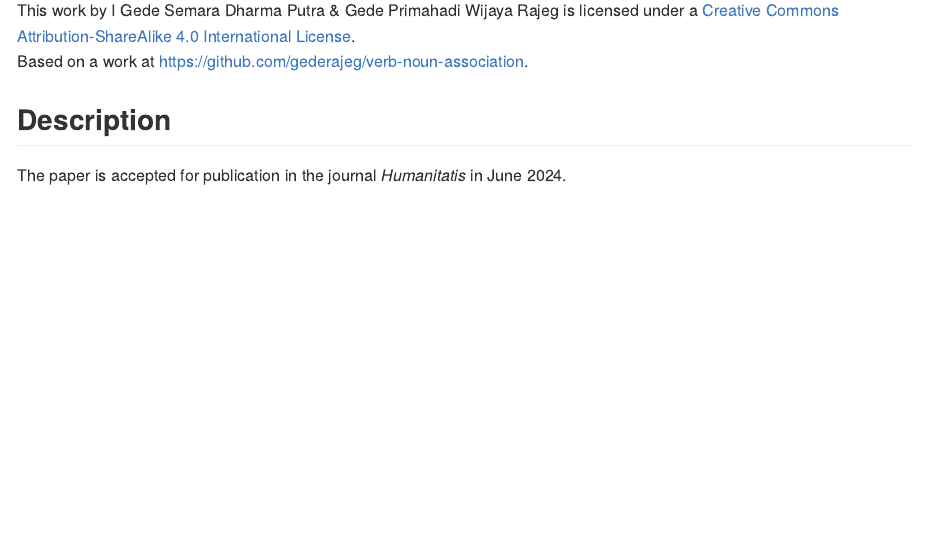
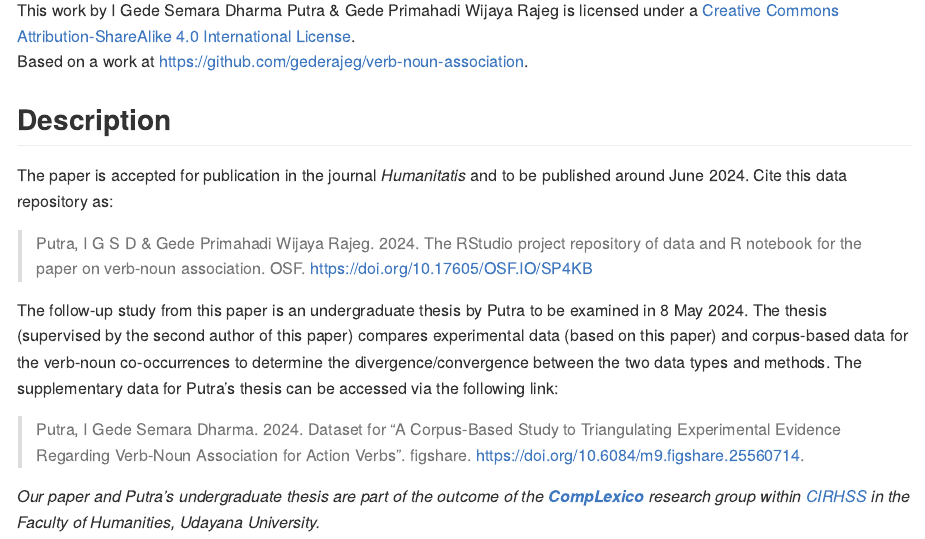
Before and after one commit to gederajeg/verb-noun-association, an R Markdown document (README.Rmd): the page in a window 1100 px wide, from 250 px down. Rendered offline with R 4.5, knitr and Pandoc, with nearby package versions; badge pictures from the web are left out.

Commit message:
Update README.

```diff
--- a/README.Rmd
+++ b/README.Rmd
@@ -17,10 +17,18 @@ knitr::opts_chunk$set(
 
 <!-- badges: start -->
 
-<a rel="license" href="http://creativecommons.org/licenses/by-sa/4.0/"><img src="https://i.creativecommons.org/l/by-sa/4.0/88x31.png" alt="Creative Commons License" style="border-width:0"/></a><br />This [work]{xmlns:dct="http://purl.org/dc/terms/" href="http://purl.org/dc/dcmitype/Dataset" rel="dct:type"} by [I Gede Semara Dharma Putra & Gede Primahadi Wijaya Rajeg]{xmlns:cc="http://creativecommons.org/ns#" property="cc:attributionName"} is licensed under a <a rel="license" href="http://creativecommons.org/licenses/by-sa/4.0/">Creative Commons Attribution-ShareAlike 4.0 International License</a>.<br />Based on a work at <a xmlns:dct="http://purl.org/dc/terms/" href="https://github.com/gederajeg/verb-noun-association" rel="dct:source">https://github.com/gederajeg/verb-noun-association</a>.
+<a rel="license" href="http://creativecommons.org/licenses/by-sa/4.0/"><img src="https://i.creativecommons.org/l/by-sa/4.0/88x31.png" alt="Creative Commons License" style="border-width:0"/></a> [![](https://img.shields.io/badge/doi-10.17605/OSF.IO/SP4KB-lightblue.svg)](https://doi.org/10.17605/OSF.IO/SP4KB) <br />This [work]{xmlns:dct="http://purl.org/dc/terms/" href="http://purl.org/dc/dcmitype/Dataset" rel="dct:type"} by [I Gede Semara Dharma Putra & Gede Primahadi Wijaya Rajeg]{xmlns:cc="http://creativecommons.org/ns#" property="cc:attributionName"} is licensed under a <a rel="license" href="http://creativecommons.org/licenses/by-sa/4.0/">Creative Commons Attribution-ShareAlike 4.0 International License</a>.<br />Based on a work at <a xmlns:dct="http://purl.org/dc/terms/" href="https://github.com/gederajeg/verb-noun-association" rel="dct:source">https://github.com/gederajeg/verb-noun-association</a>.
 
 <!-- badges: end -->
 
 ## Description
 
-The paper is accepted for publication in the journal *Humanitatis* in June 2024.
+The paper is accepted for publication in the journal *Humanitatis* and to be published around June 2024. Cite this data repository as:
+
+> Putra, I G S D & Gede Primahadi Wijaya Rajeg. 2024. The RStudio project repository of data and R notebook for the paper on verb-noun association. OSF. https://doi.org/10.17605/OSF.IO/SP4KB
+
+The follow-up study from this paper is an undergraduate thesis by Putra to be examined in 8 May 2024. The thesis (supervised by the second author of this paper) compares experimental data (based on this paper) and corpus-based data for the verb-noun co-occurrences to determine the divergence/convergence between the two data types and methods. The supplementary data for Putra's thesis can be accessed via the following link:
+
+> Putra, I Gede Semara Dharma. 2024. Dataset for “A Corpus-Based Study to Triangulating Experimental Evidence Regarding Verb-Noun Association for Action Verbs”. figshare. https://doi.org/10.6084/m9.figshare.25560714.
+
+*Our paper and Putra's undergraduate thesis are part of the outcome of the [__CompLexico__](https://github.com/complexico) research group within [CIRHSS](https://www.cirhss.org/) in the Faculty of Humanities, Udayana University.*
```
Also changed, not shown: README.md, 1 other file.
